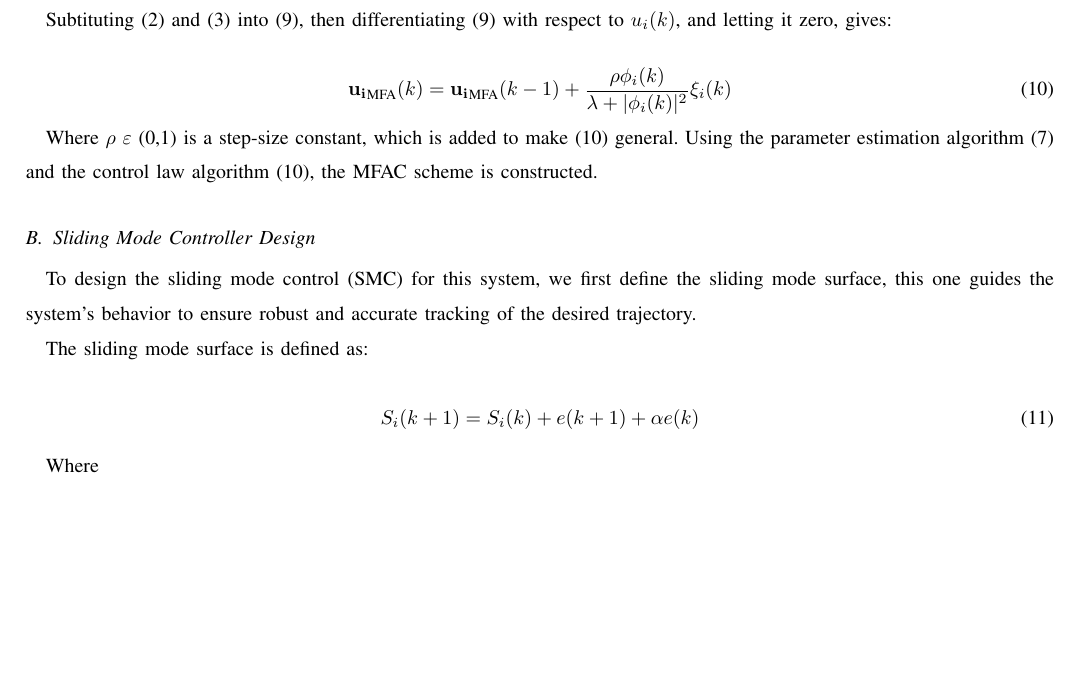
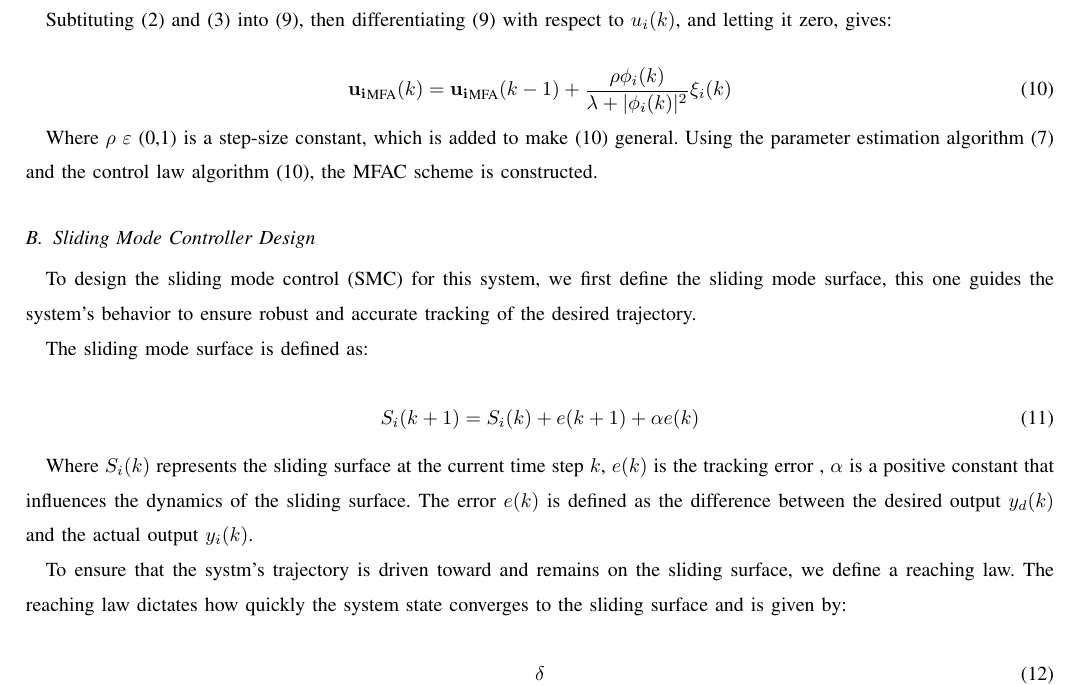
Before and after one commit to TonyBimenyi/First-Paper, a LaTeX paper (mfasmc.tex): part of page 4 of 4, cut so that both start at the same text, the shorter picture padded with empty space. Compiled offline with pdfLaTeX.

Commit message:
write reaching law

```diff
--- a/mfasmc.tex
+++ b/mfasmc.tex
@@ -189,4 +189,8 @@ The sliding mode surface is defined as:
     S_i(k+1) = S_i(k)+e(k+1)+\alpha e(k)
 \end{equation}
 
-Where
+Where \(S_i(k)\) represents the sliding surface at the current time step \(k\), \(e(k)\) is the tracking error , \(\alpha\) is a positive constant that influences the dynamics of the sliding surface. The error \(e(k)\) is defined as the difference between the desired output \(y_d(k)\) and the actual output \(y_i(k)\).
+
+To ensure that the systm's trajectory is driven toward and remains on the sliding surface, we define a reaching law. The reaching law dictates how quickly the system state converges to the sliding surface and is given by:
+
+\begin{equation}
```
Also changed, not shown: mfasmc.pdf, mfasmc.tex (3 more changed lines), 4 other files.
